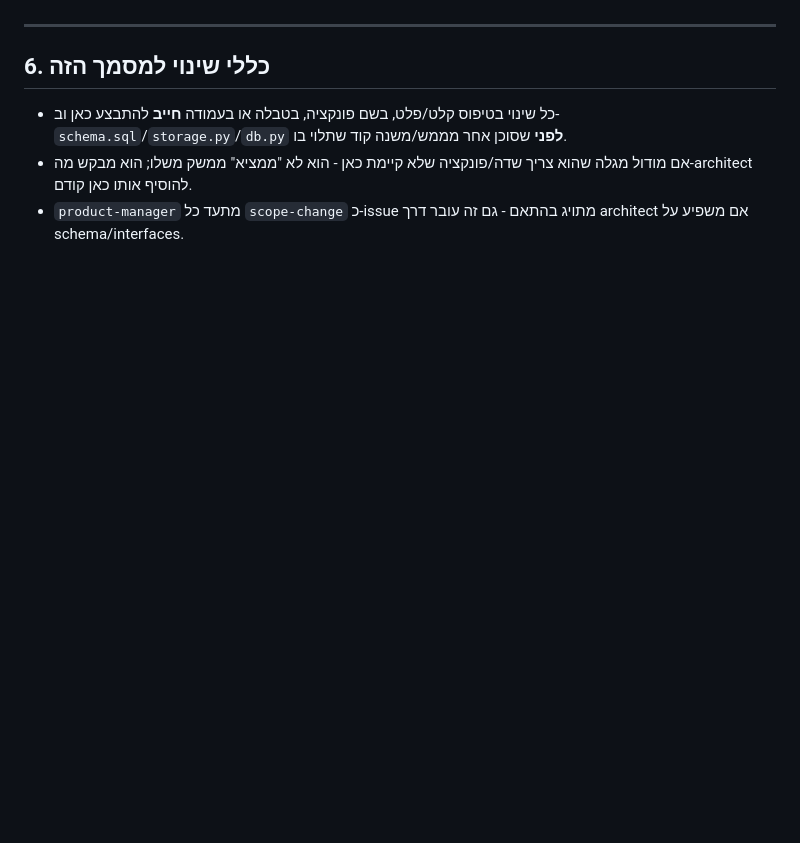
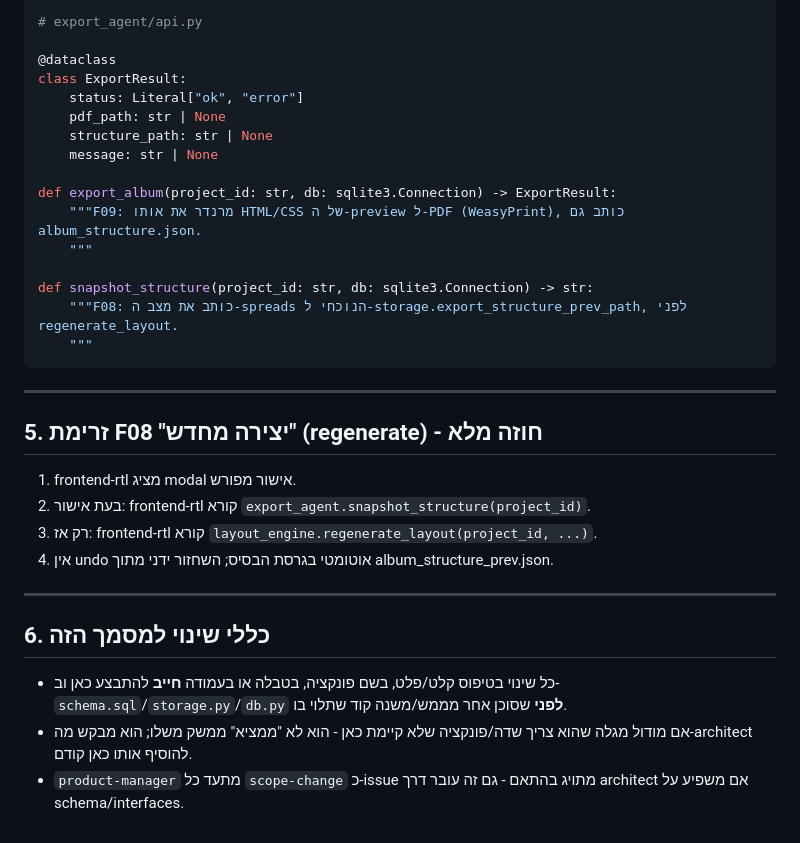
Before and after one commit to EdiaLagerlov1/SmartAlbum, a Markdown page: INTERFACES.md, the part around one of its changes. Drawn GitHub-style; blank space fills up the shorter version.

Commit message:
fix: restore full INTERFACES.md content (sections 4.2-4.4, 5 were dropped in previous push)

````diff
--- a/INTERFACES.md
+++ b/INTERFACES.md
@@ -125,3 +212,30 @@ def group_similar_photos(project_id: str, db: sqlite3.Connection) -> None:
+```python
+# export_agent/api.py
+
+@dataclass
+class ExportResult:
+    status: Literal["ok", "error"]
+    pdf_path: str | None
+    structure_path: str | None
+    message: str | None
+
+def export_album(project_id: str, db: sqlite3.Connection) -> ExportResult:
+    """F09: מרנדר את אותו HTML/CSS של ה-preview ל-PDF (WeasyPrint), כותב גם album_structure.json.
+    """
+
+def snapshot_structure(project_id: str, db: sqlite3.Connection) -> str:
+    """F08: כותב את מצב ה-spreads הנוכחי ל-storage.export_structure_prev_path, לפני regenerate_layout.
+    """
+```
+
+---
+
+## 5. זרימת F08 "יצירה מחדש" (regenerate) - חוזה מלא
+
+1. frontend-rtl מציג modal אישור מפורש.
+2. בעת אישור: frontend-rtl קורא `export_agent.snapshot_structure(project_id)`.
+3. רק אז: frontend-rtl קורא `layout_engine.regenerate_layout(project_id, ...)`.
+4. אין undo אוטומטי בגרסת הבסיס; השחזור ידני מתוך album_structure_prev.json.
 
 ---
 
````
Also changed, not shown: other parts of INTERFACES.md (+88 -1 lines).
